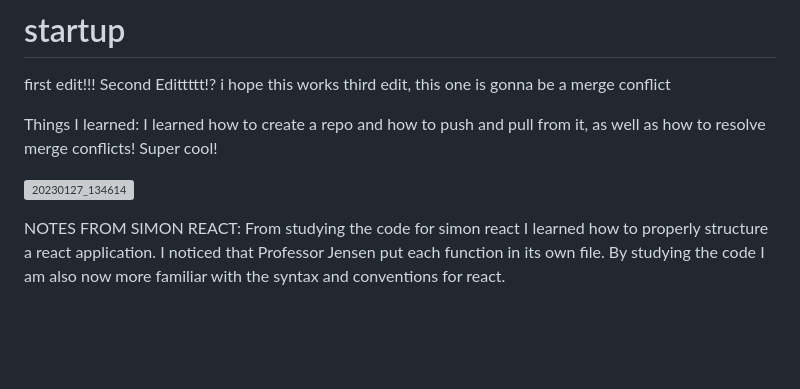
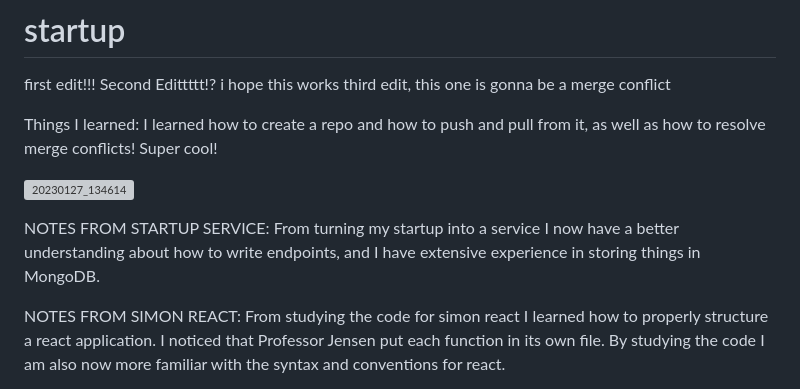
Before and after one commit to eneuey/startup, a Markdown page: README.md, the part around the change. Rendered like a GitHub page; blank space fills up the shorter version; grey boxes are pictures that could not be loaded.

```diff
--- a/README.md
+++ b/README.md
@@ -7,6 +7,9 @@ Things I learned:
 I learned how to create a repo and how to push and pull from it, as well as how to resolve merge conflicts! Super cool!
 
 ![20230127_134614](https://user-images.githubusercontent.com/122322676/215194023-9445ce16-75c3-43d5-8e69-685200cc5bfd.jpg)
+
+NOTES FROM STARTUP SERVICE:
+From turning my startup into a service I now have a better understanding about how to write endpoints, and I have extensive experience in storing things in MongoDB.
 
 NOTES FROM SIMON REACT:
 From studying the code for simon react I learned how to properly structure a react application. I noticed that Professor Jensen put each function in its own file. By studying the code I am also now more familiar with the syntax and conventions for react.
```
